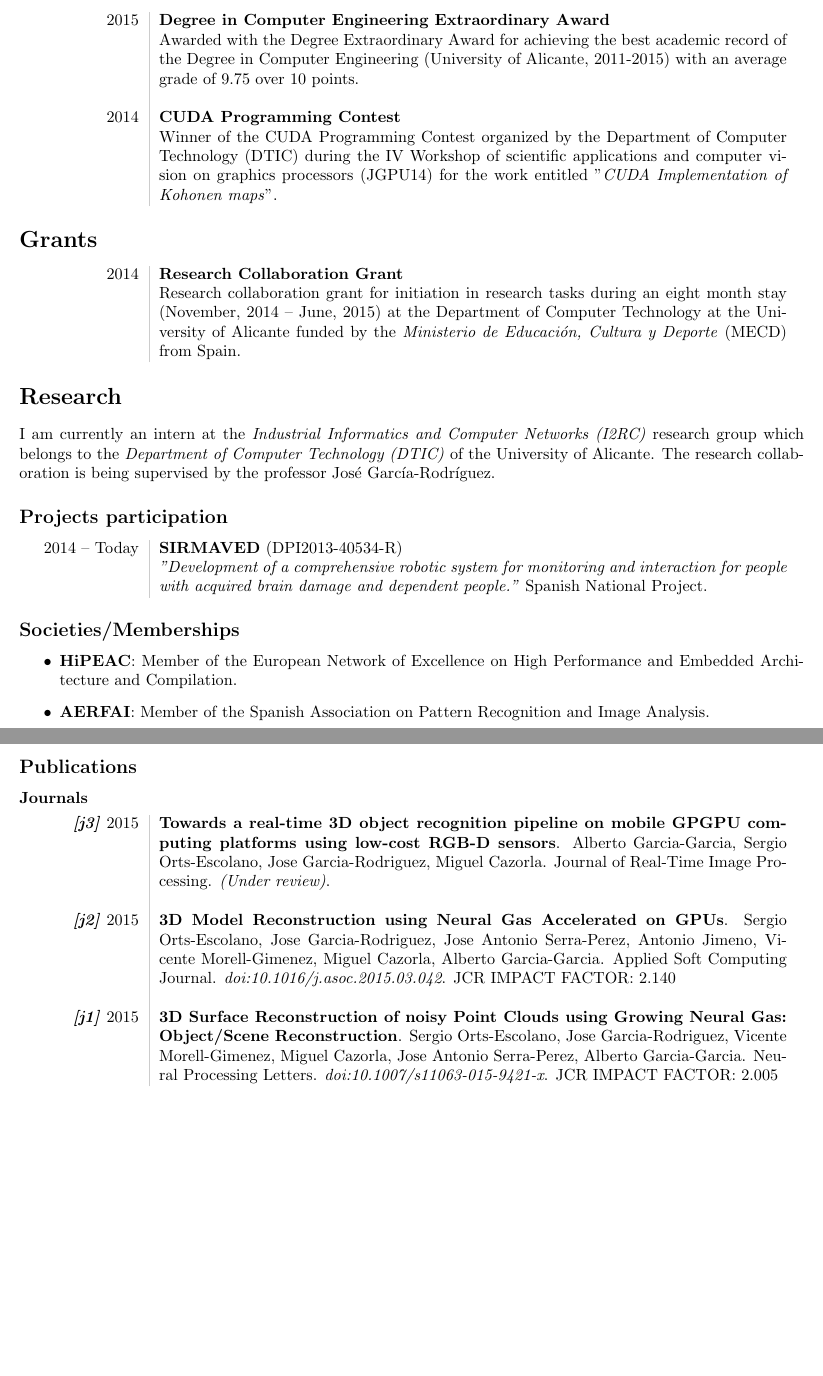
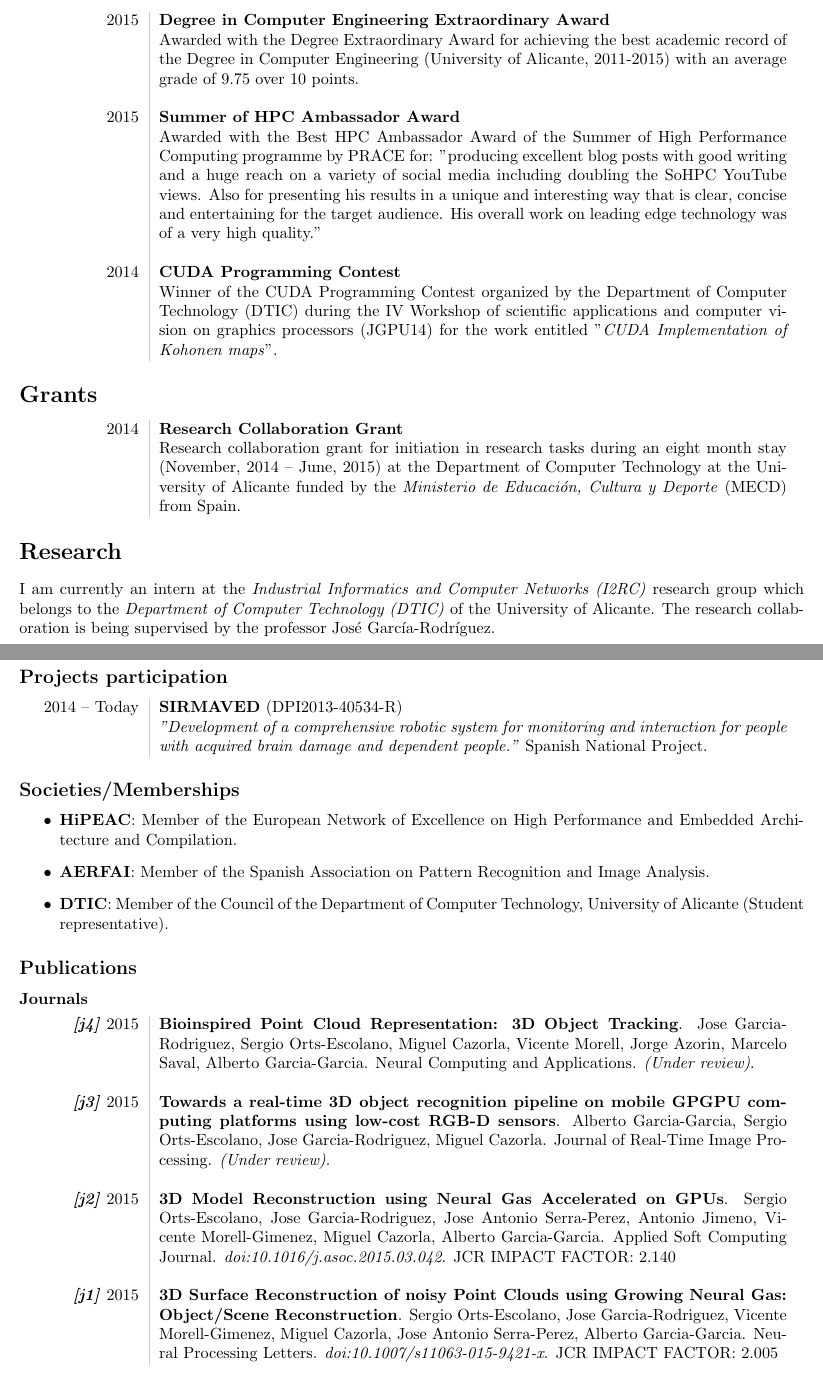
Before and after one commit to Blitzman/cv, a LaTeX CV (cv.tex): two parts of pages 2 and 3 of 4, joined at a grey line, cut so that both start at the same text, the shorter picture padded with empty space. Compiled offline with pdfLaTeX.

Commit message:
Weekly update
Add SoHPC Ambassador award, DTIC council member, and Neural Computing and Applications article under review.

```diff
--- a/cv.tex
+++ b/cv.tex
@@ -82,6 +82,9 @@ Being conscious of my limited knowledge in all those fields, I strive for seizin
 2015 & \textbf{Degree in Computer Engineering Extraordinary Award} \\
 & Awarded with the Degree Extraordinary Award for achieving the best academic record of the Degree in Computer Engineering (University of Alicante, 2011-2015) with an average grade of 9.75 over 10 points.\\
 & \\
+2015 & \textbf{Summer of HPC Ambassador Award} \\
+& Awarded with the Best HPC Ambassador Award of the Summer of High Performance Computing programme by PRACE for: "producing excellent blog posts with good writing and a huge reach on a variety of social media including doubling the SoHPC YouTube views. Also for presenting his results in a unique and interesting way that is clear, concise and entertaining for the target audience. His overall work on leading edge technology was of a very high quality."\\
+& \\
 2014 & \textbf{CUDA Programming Contest}\\
 & Winner of the CUDA Programming Contest organized by the Department of Computer Technology (DTIC) during the IV Workshop of scientific applications and computer vision on graphics processors (JGPU14) for the work entitled "\textit{CUDA Implementation of Kohonen maps}".
 \end{tabular}
@@ -108,6 +111,7 @@ I am currently an intern at the \textit{Industrial Informatics and Computer Netw
 \begin{itemize}
 	\item \textbf{HiPEAC}: Member of the European Network of Excellence on High Performance and Embedded Architecture and Compilation.
 	\item \textbf{AERFAI}: Member of the Spanish Association on Pattern Recognition and Image Analysis.
+	\item \textbf{DTIC}: Member of the Council of the Department of Computer Technology, University of Alicante (Student representative).
 \end{itemize}
 
 \subsection*{Publications}
@@ -115,6 +119,8 @@ I am currently an intern at the \textit{Industrial Informatics and Computer Netw
 \subsubsection*{Journals}
 
 \begin{tabular}{L!{\VRule}R}
+	\emph{\textbf{[j4]}} 2015& \textbf{Bioinspired Point Cloud Representation: 3D Object Tracking}. Jose Garcia-Rodriguez, Sergio Orts-Escolano, Miguel Cazorla, Vicente Morell, Jorge Azorin, Marcelo Saval, Alberto Garcia-Garcia. Neural Computing and Applications. \emph{(Under review)}.\\
+	& \\
   \emph{\textbf{[j3]}} 2015&\textbf{Towards a real-time 3D object recognition pipeline on mobile GPGPU computing platforms using low-cost RGB-D sensors}. Alberto Garcia-Garcia, Sergio Orts-Escolano, Jose Garcia-Rodriguez, Miguel Cazorla. Journal of Real-Time Image Processing. \emph{(Under review)}.\\
   & \\
 	\emph{\textbf{[j2]}} 2015&\textbf{3D Model Reconstruction using Neural Gas Accelerated on GPUs}. Sergio Orts-Escolano, Jose Garcia-Rodriguez, Jose Antonio Serra-Perez, Antonio Jimeno, Vicente Morell-Gimenez, Miguel Cazorla, Alberto Garcia-Garcia. Applied Soft Computing Journal. \textit{doi:10.1016/j.asoc.2015.03.042}. JCR IMPACT FACTOR: 2.140\\
```
